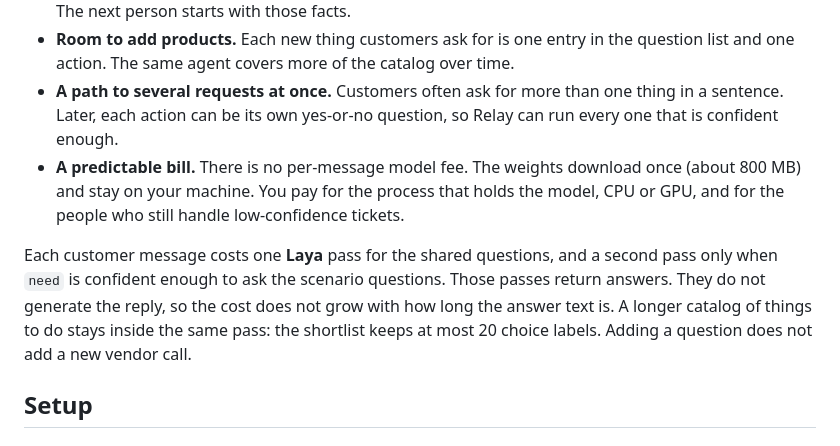
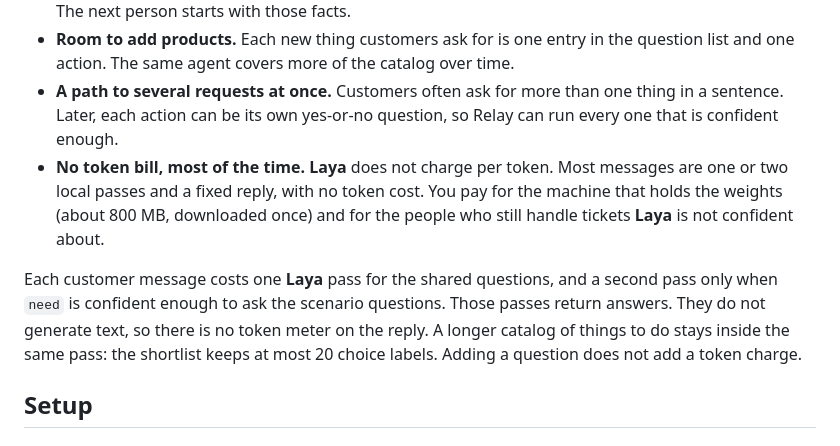
Before and after one commit to ahmadfreijeh/laya-agent, a Markdown page: README.md, the part around the change. Drawn GitHub-style.

Commit message:
Refine README to clarify Laya's billing structure, emphasizing the absence of token costs for most messages. Update language for improved understanding of message processing and cost implications, ensuring consistency in terminology related to Laya's functionality.

```diff
--- a/README.md
+++ b/README.md
@@ -42,9 +42,9 @@ Shared questions run on every message. Scenario questions run in a second call o
 - **Less back and forth.** Scenario answers arrive with the ticket: refund reason, shipment state, lockout. The next person starts with those facts.
 - **Room to add products.** Each new thing customers ask for is one entry in the question list and one action. The same agent covers more of the catalog over time.
 - **A path to several requests at once.** Customers often ask for more than one thing in a sentence. Later, each action can be its own yes-or-no question, so Relay can run every one that is confident enough.
-- **A predictable bill.** There is no per-message model fee. The weights download once (about 800 MB) and stay on your machine. You pay for the process that holds the model, CPU or GPU, and for the people who still handle low-confidence tickets.
+- **No token bill, most of the time.** **Laya** does not charge per token. Most messages are one or two local passes and a fixed reply, with no token cost. You pay for the machine that holds the weights (about 800 MB, downloaded once) and for the people who still handle tickets **Laya** is not confident about.
 
-Each customer message costs one **Laya** pass for the shared questions, and a second pass only when `need` is confident enough to ask the scenario questions. Those passes return answers. They do not generate the reply, so the cost does not grow with how long the answer text is. A longer catalog of things to do stays inside the same pass: the shortlist keeps at most 20 choice labels. Adding a question does not add a new vendor call.
+Each customer message costs one **Laya** pass for the shared questions, and a second pass only when `need` is confident enough to ask the scenario questions. Those passes return answers. They do not generate text, so there is no token meter on the reply. A longer catalog of things to do stays inside the same pass: the shortlist keeps at most 20 choice labels. Adding a question does not add a token charge.
 
 ## Setup
 
```
